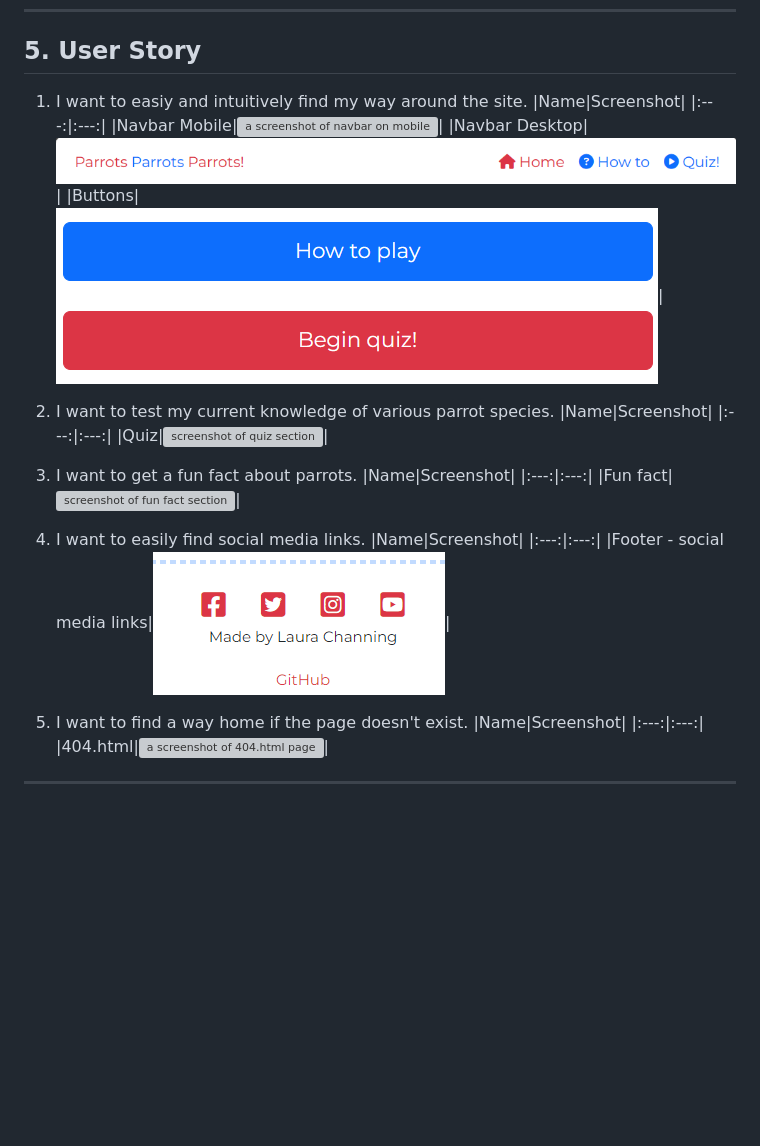
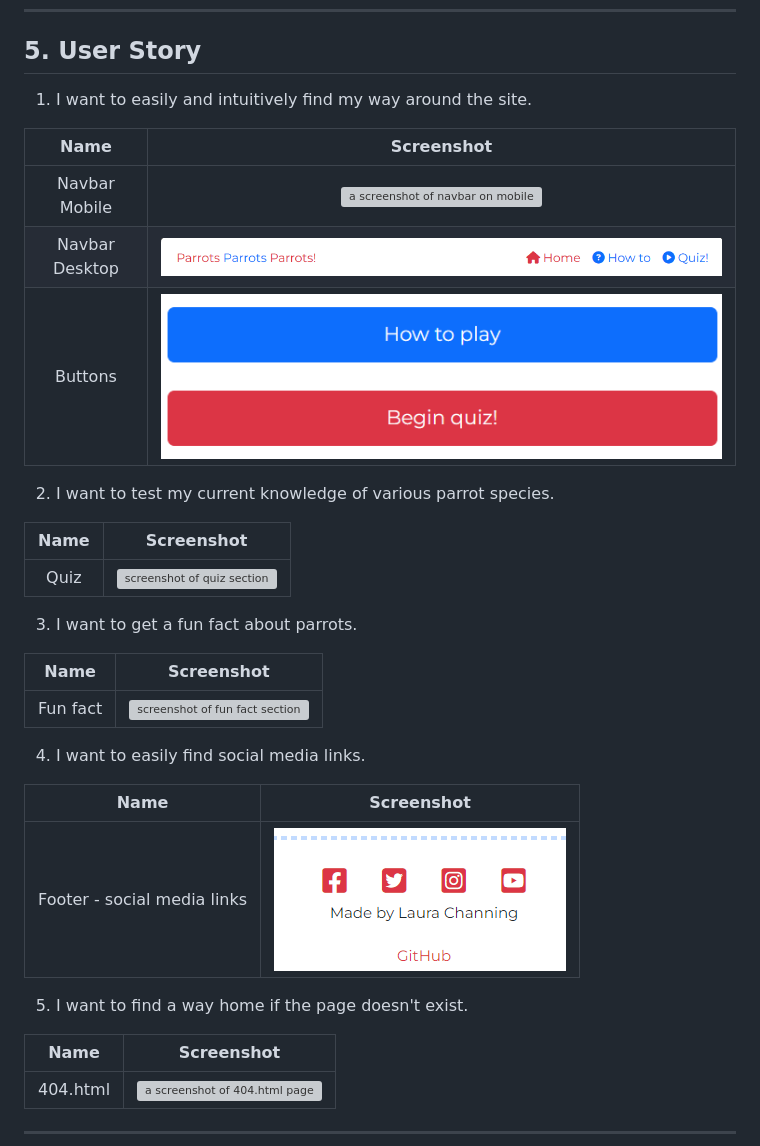
Before and after one commit to lrchnnng/parrot-quiz, a Markdown page: README.md, the part around the change. Drawn GitHub-style; blank space fills up the shorter version; grey boxes are pictures that could not be loaded.

Commit message:
fixed tables in README

```diff
--- a/README.md
+++ b/README.md
@@ -189,7 +189,8 @@ The surface plane is the last layer and deals with the aesthetics of the user in
 ---
 
 ## 5. User Story
-1. I want to easiy and intuitively find my way around the site.
+1. I want to easily and intuitively find my way around the site.
+
   |Name|Screenshot|
   |:---:|:---:|
   |Navbar Mobile|![a screenshot of navbar on mobile](assets/images/readme-img/navbar-small.png)|
@@ -197,22 +198,26 @@ The surface plane is the last layer and deals with the aesthetics of the user in
   |Buttons|![a screenshot of buttons](assets/images/readme-img/buttons.png)|
 
 2. I want to test my current knowledge of various parrot species.
+
   |Name|Screenshot|
   |:---:|:---:|
   |Quiz|![screenshot of quiz section](assets/images/readme-img/quiz-screenshot.png)|
 
 3. I want to get a fun fact about parrots.
+
   |Name|Screenshot|
   |:---:|:---:|
   |Fun fact|![screenshot of fun fact section](assets/images/readme-img/fun-fact-screenshot.png)|
 
 4. I want to easily find social media links.
+
   |Name|Screenshot|
   |:---:|:---:|
   |Footer - social media links|![screenshot of footer section](assets/images/readme-img/footer-screenshot.png)|
 
 
-1. I want to find a way home if the page doesn't exist.
+5. I want to find a way home if the page doesn't exist.
+
   |Name|Screenshot|
   |:---:|:---:|
   |404.html|![a screenshot of 404.html page](assets/images/readme-img/404-screenshot.png)|
```
